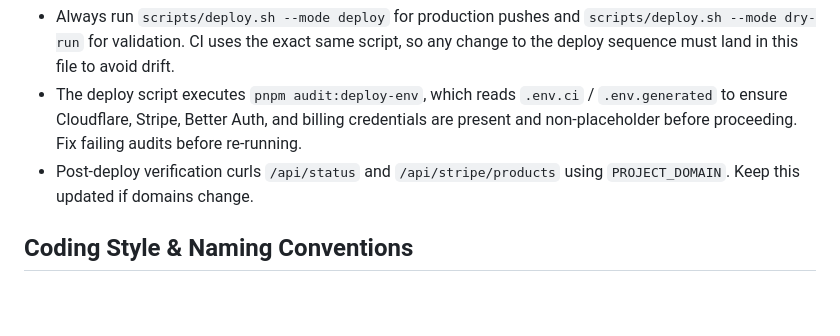
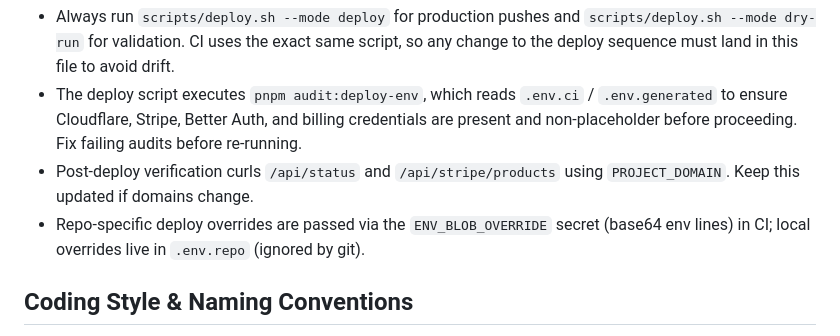
Before and after one commit to just-every/skill, a Markdown page: AGENTS.md, the part around the change. Drawn GitHub-style; blank space fills up the shorter version.

```diff
--- a/AGENTS.md
+++ b/AGENTS.md
@@ -25,6 +25,7 @@ This repository is the canonical justevery starter stack; future products should
 - Always run `scripts/deploy.sh --mode deploy` for production pushes and `scripts/deploy.sh --mode dry-run` for validation. CI uses the exact same script, so any change to the deploy sequence must land in this file to avoid drift.
 - The deploy script executes `pnpm audit:deploy-env`, which reads `.env.ci` / `.env.generated` to ensure Cloudflare, Stripe, Better Auth, and billing credentials are present and non-placeholder before proceeding. Fix failing audits before re-running.
 - Post-deploy verification curls `/api/status` and `/api/stripe/products` using `PROJECT_DOMAIN`. Keep this updated if domains change.
+- Repo-specific deploy overrides are passed via the `ENV_BLOB_OVERRIDE` secret (base64 env lines) in CI; local overrides live in `.env.repo` (ignored by git).
 
 ## Coding Style & Naming Conventions
 - TypeScript is strict via `tsconfig.base.json`; add explicit return types on exported helpers and update `Env` when bindings change.
```
Also changed, not shown: README.md (+4 -0 lines).
